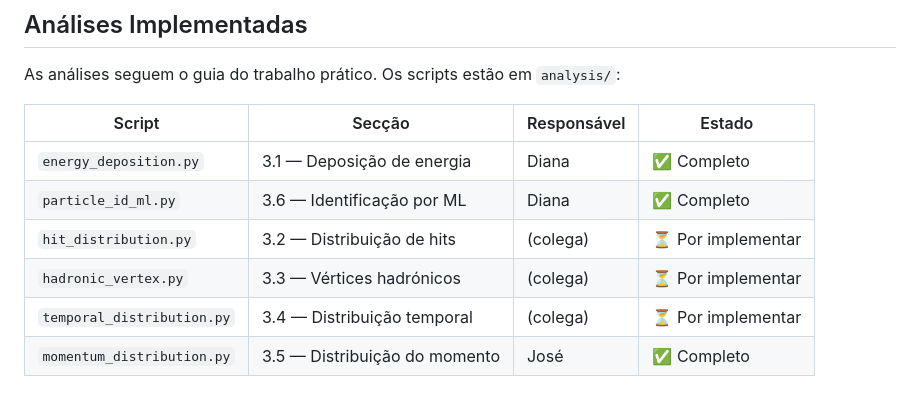
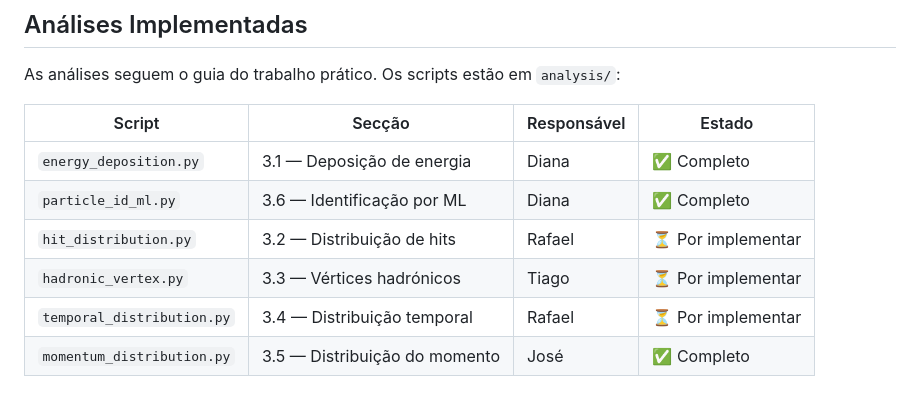
Before and after one commit to Tifimiso/TECII--ONLINE, a Markdown page: README.md, the part around the change. GitHub-like rendering.

Commit message:
docs: adicionar os responsaveis em falta na tabela do README

```diff
--- a/README.md
+++ b/README.md
@@ -174,7 +174,7 @@ As análises seguem o guia do trabalho prático. Os scripts estão em `analysis/
 | -------------------------- | ----------------------------- | ----------- | ------------------ |
 | `energy_deposition.py`     | 3.1 — Deposição de energia    | Diana       | ✅ Completo        |
 | `particle_id_ml.py`        | 3.6 — Identificação por ML    | Diana       | ✅ Completo        |
-| `hit_distribution.py`      | 3.2 — Distribuição de hits    | (colega)    | ⏳ Por implementar |
-| `hadronic_vertex.py`       | 3.3 — Vértices hadrónicos     | (colega)    | ⏳ Por implementar |
-| `temporal_distribution.py` | 3.4 — Distribuição temporal   | (colega)    | ⏳ Por implementar |
+| `hit_distribution.py`      | 3.2 — Distribuição de hits    | Rafael      | ⏳ Por implementar |
+| `hadronic_vertex.py`       | 3.3 — Vértices hadrónicos     | Tiago       | ⏳ Por implementar |
+| `temporal_distribution.py` | 3.4 — Distribuição temporal   | Rafael      | ⏳ Por implementar |
 | `momentum_distribution.py` | 3.5 — Distribuição do momento | José        | ✅ Completo        |
```
